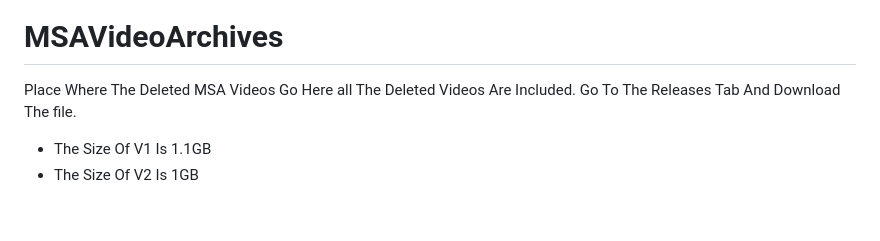
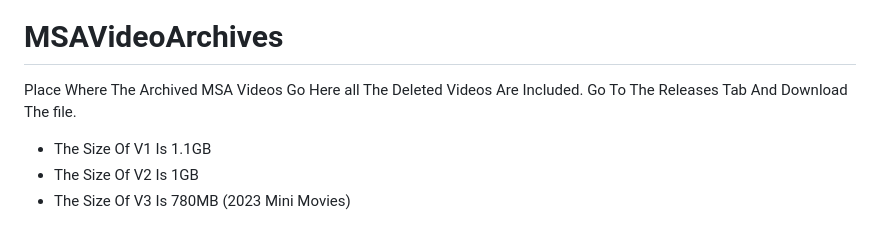
Before and after one commit to ykranimate-ga/HiddenMSAVideos, a Markdown page: README.md, the part around one of its changes. Rendered like a GitHub page.

```diff
--- a/README.md
+++ b/README.md
@@ -18,7 +22,8 @@
 ![Screenshot_20240216_202421_com huawei himovie overseas](https://github.com/ykranimate-ga/MSA-Archived-Videos/assets/115282193/06951486-6c2c-4f6a-a4f0-07bac4a4221d)
 
 # MSAVideoArchives
-Place Where The Deleted MSA Videos Go Here all The Deleted Videos Are Included.
+Place Where The Archived MSA Videos Go Here all The Deleted Videos Are Included.
 Go To The Releases Tab And Download The file.
 - The Size Of V1 Is 1.1GB
 - The Size Of V2 Is 1GB
+- The Size Of V3 Is 780MB (2023 Mini Movies)
```
Also changed, not shown: other parts of README.md (+4 -0 lines).
